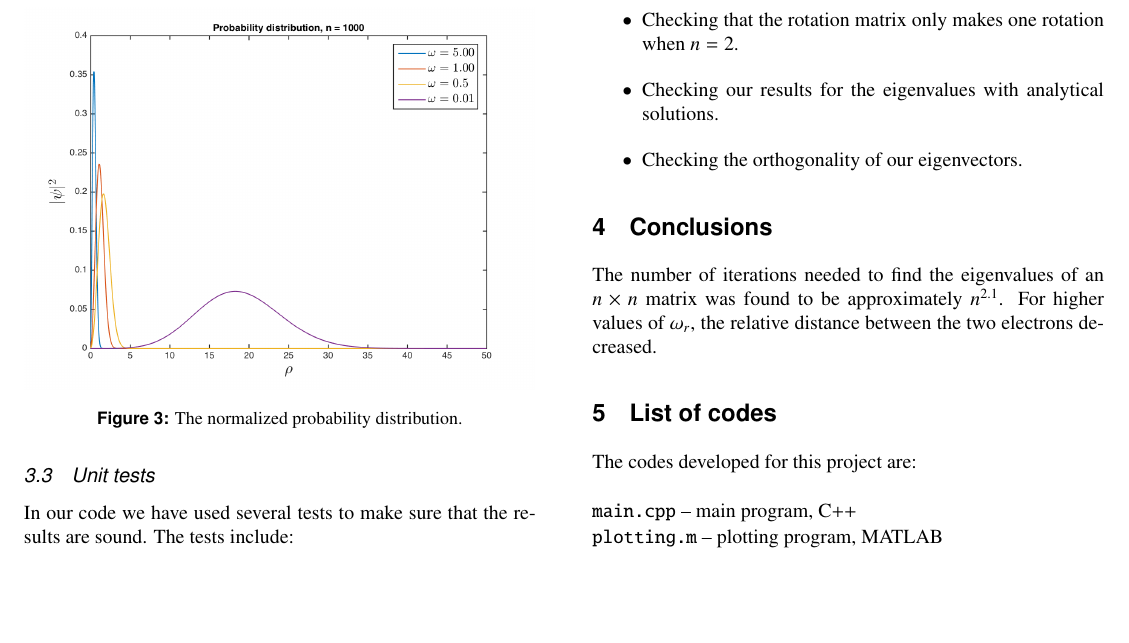
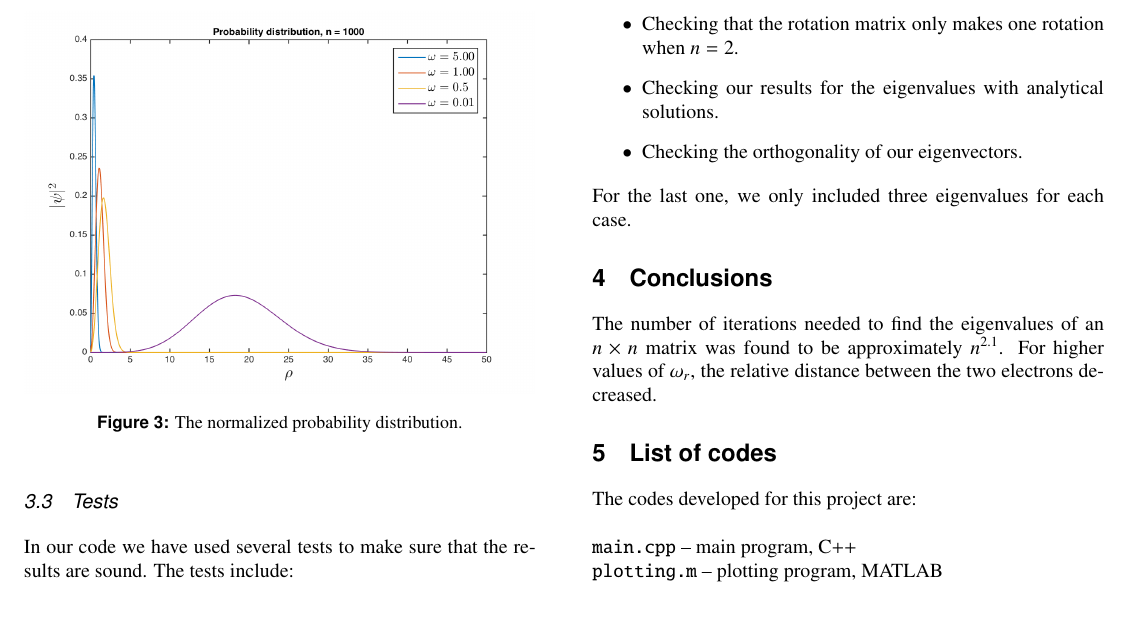
Before and after one commit to mariahammerstrom/Project2, a LaTeX paper (Report/FYS4150-Report-Project2.tex): part of page 4 of 4, cut so that both start at the same text. Compiled offline with pdfLaTeX.

Commit message:
Added to tests

```diff
--- a/Report/FYS4150-Report-Project2.tex
+++ b/Report/FYS4150-Report-Project2.tex
@@ -290,7 +290,7 @@ By plotting the squared of the eigenvector values, we get the probability distri
 \end{center}
 
 
-\subsection{Unit tests}
+\subsection{Tests}
 In our code we have used several tests to make sure that the results are sound. The tests include:
 
 \begin{itemize}
@@ -298,11 +298,8 @@ In our code we have used several tests to make sure that the results are sound.
 	\item Checking our results for the eigenvalues with analytical solutions.
 	\item Checking the orthogonality of our eigenvectors.
 \end{itemize}
+For the last one, we only included three eigenvalues for each case.
 
-
-
-%We checked orthogonality of the three first eigenvectors of each case.
-%
 %Comparing with an approximate analytic values. As these values were approximate, we expected they to be a little different from our numerical values.
 
 
```
Also changed, not shown: Report/FYS4150-Report-Project2.pdf, 3 other files.
